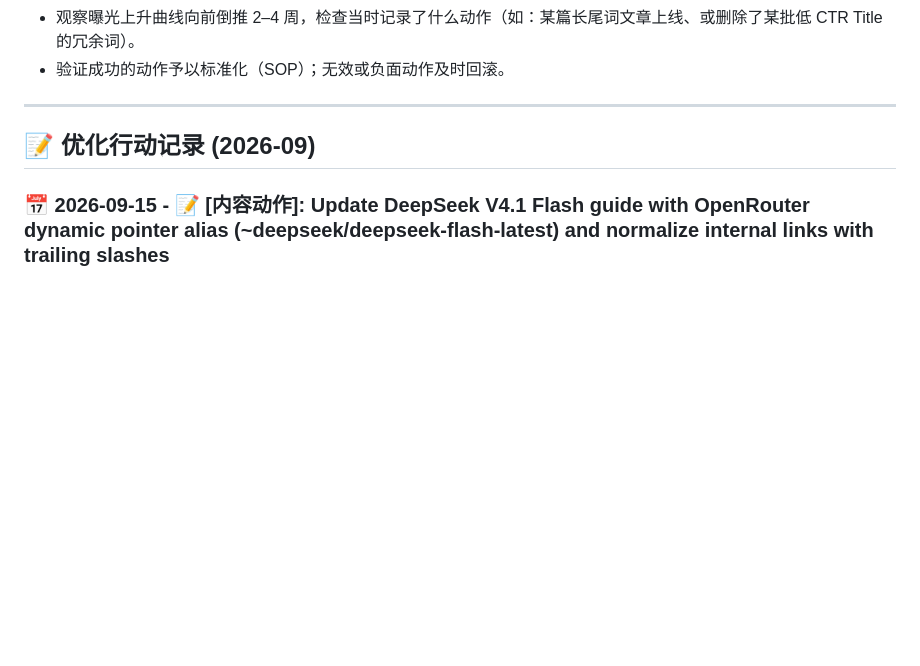
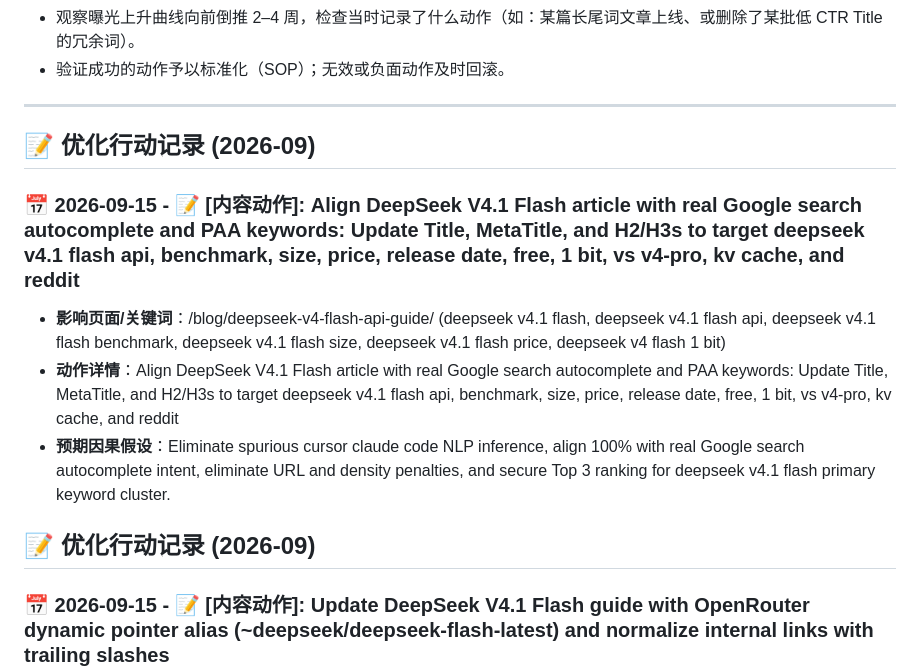
Before and after one commit to bshx2024/apivel_blog, a Markdown page: SEO_ACTION_LOG.md, the part around the change. Drawn GitHub-style; blank space fills up the shorter version.

Commit message:
feat(seo): align DeepSeek V4.1 Flash article with Google autocomplete & PAA keyword matrix (benchmark, size, price, 1-bit, kv-cache, reddit)

```diff
--- a/SEO_ACTION_LOG.md
+++ b/SEO_ACTION_LOG.md
@@ -43,6 +43,14 @@
 
 
 
+
+
+## 📝 优化行动记录 (2026-09)
+
+### 📅 2026-09-15 - 📝 [内容动作]: Align DeepSeek V4.1 Flash article with real Google search autocomplete and PAA keywords: Update Title, MetaTitle, and H2/H3s to target deepseek v4.1 flash api, benchmark, size, price, release date, free, 1 bit, vs v4-pro, kv cache, and reddit
+* **影响页面/关键词**：/blog/deepseek-v4-flash-api-guide/ (deepseek v4.1 flash, deepseek v4.1 flash api, deepseek v4.1 flash benchmark, deepseek v4.1 flash size, deepseek v4.1 flash price, deepseek v4 flash 1 bit)
+* **动作详情**：Align DeepSeek V4.1 Flash article with real Google search autocomplete and PAA keywords: Update Title, MetaTitle, and H2/H3s to target deepseek v4.1 flash api, benchmark, size, price, release date, free, 1 bit, vs v4-pro, kv cache, and reddit
+* **预期因果假设**：Eliminate spurious cursor claude code NLP inference, align 100% with real Google search autocomplete intent, eliminate URL and density penalties, and secure Top 3 ranking for deepseek v4.1 flash primary keyword cluster.
 
 ## 📝 优化行动记录 (2026-09)
 
```
Also changed, not shown: 1 other file.
